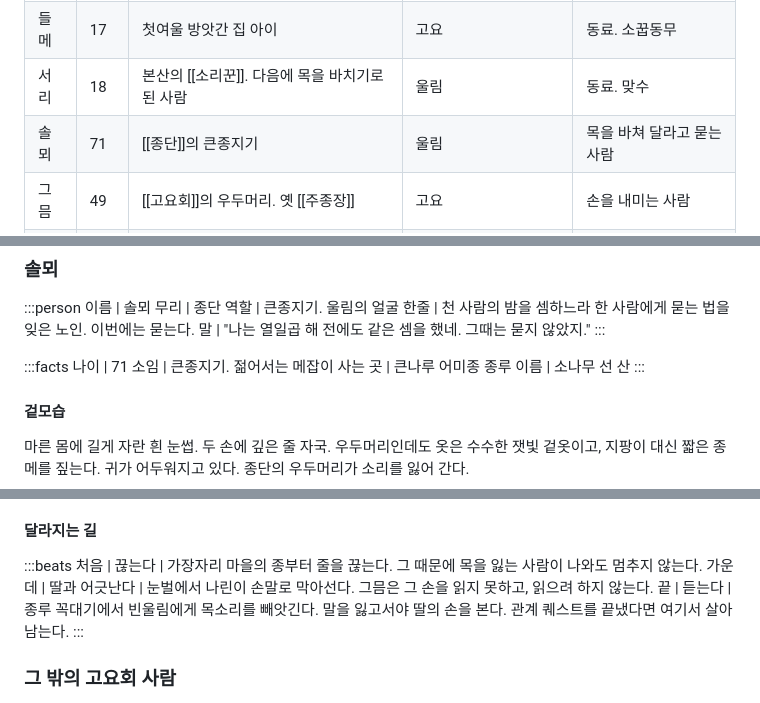
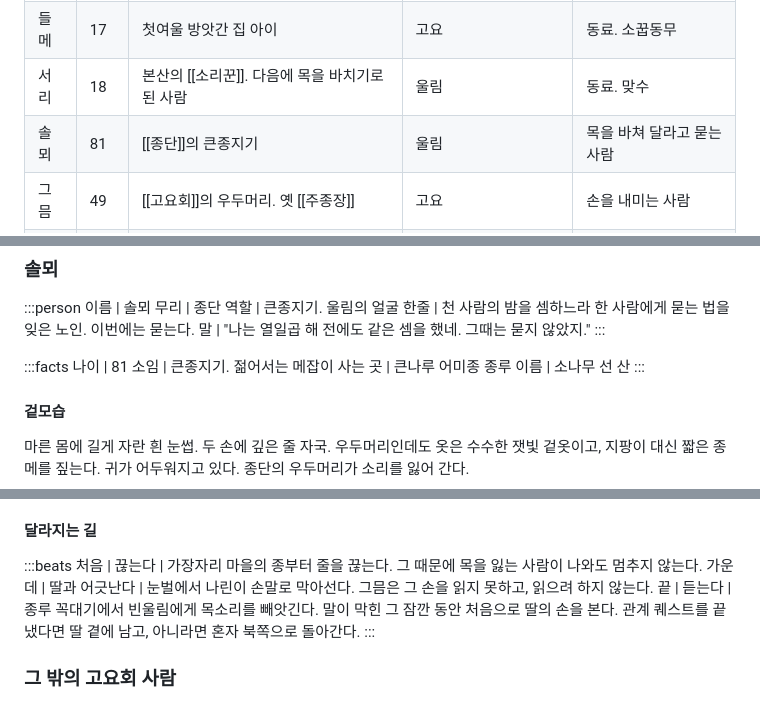
Before and after one commit to qtdqtd002-coder/psy-board, a Markdown page: data/lore-characters.md, 3 parts joined by grey strips. Drawn GitHub-style.

Commit message:
board: publish lore (chars)
Co-Authored-By: Claude Opus 5.5 <noreply@anthropic.com>

```diff
--- a/data/lore-characters.md
+++ b/data/lore-characters.md
@@ -13,7 +13,7 @@
 | 바우 | 58 | 첫여울 종지기. 아기를 안고 달아난 옛 [[길잡이]] | 종을 치되 목은 안 바친다 | 양아버지 |
 | 들메 | 17 | 첫여울 방앗간 집 아이 | 고요 | 동료. 소꿉동무 |
 | 서리 | 18 | 본산의 [[소리꾼]]. 다음에 목을 바치기로 된 사람 | 울림 | 동료. 맞수 |
-| 솔뫼 | 71 | [[종단]]의 큰종지기 | 울림 | 목을 바쳐 달라고 묻는 사람 |
+| 솔뫼 | 81 | [[종단]]의 큰종지기 | 울림 | 목을 바쳐 달라고 묻는 사람 |
 | 그믐 | 49 | [[고요회]]의 우두머리. 옛 [[주종장]] | 고요 | 손을 내미는 사람 |
 | 나린 | 23 | [[말없는 마을]]의 길잡이. 그믐의 딸 | 작은 소리. 둘 다 아니다 | 대신 목을 잃은 사람 |
 | 달구 | 44 | 고장을 도는 봇짐장수 | 길 위 | 소식통이자 빚을 숨긴 사람 |
@@ -351,7 +351,7 @@
 :::
 
 :::facts
-나이 | 71
+나이 | 81
 소임 | 큰종지기. 젊어서는 메잡이
 사는 곳 | 큰나루 어미종 종루
 이름 | 소나무 선 산
@@ -449,7 +449,7 @@
 :::beats
 처음 | 끊는다 | 가장자리 마을의 종부터 줄을 끊는다. 그 때문에 목을 잃는 사람이 나와도 멈추지 않는다.
 가운데 | 딸과 어긋난다 | 눈벌에서 나린이 손말로 막아선다. 그믐은 그 손을 읽지 못하고, 읽으려 하지 않는다.
-끝 | 듣는다 | 종루 꼭대기에서 빈울림에게 목소리를 빼앗긴다. 말을 잃고서야 딸의 손을 본다. 관계 퀘스트를 끝냈다면 여기서 살아남는다.
+끝 | 듣는다 | 종루 꼭대기에서 빈울림에게 목소리를 빼앗긴다. 말이 막힌 그 잠깐 동안 처음으로 딸의 손을 본다. 관계 퀘스트를 끝냈다면 딸 곁에 남고, 아니라면 혼자 북쪽으로 돌아간다.
 :::
 
 ### 그 밖의 고요회 사람
```
Also changed, not shown: other parts of data/lore-characters.md (+2 -0 lines).
